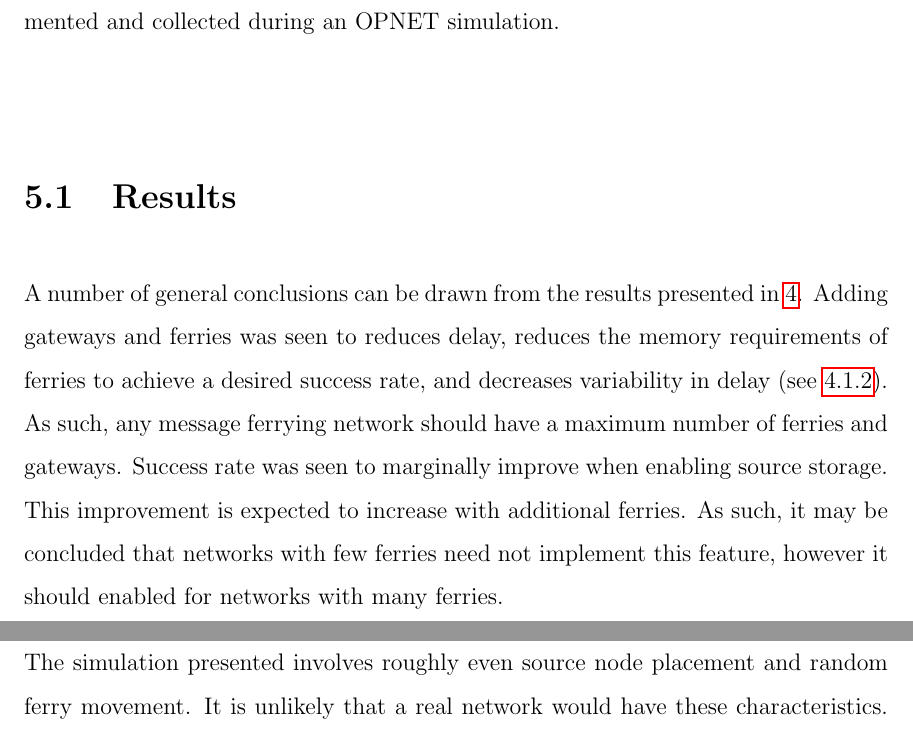
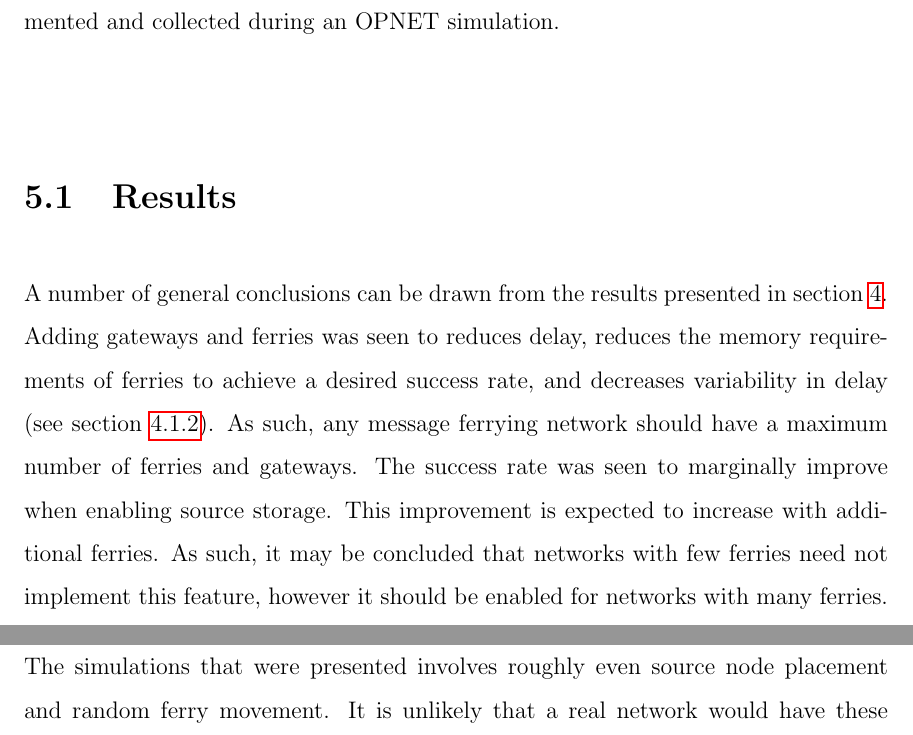
Before and after one commit to maxwelllaplacefourier/dustbunny-tycoon, a LaTeX thesis (ENSC427/report/finalReport.tex, which reads ENSC427/report/chapters/conclusion.tex): two parts of pages 41 and 43 of 84, joined at a grey line, cut so that both start at the same text. Compiled offline with pdfLaTeX.

Commit message:
about 4 small changes to conclusion.tex

```diff
--- a/ENSC427/report/chapters/conclusion.tex
+++ b/ENSC427/report/chapters/conclusion.tex
@@ -9,12 +9,12 @@ Statistics measuring update success and delay were defined, implemented and coll
 
 \section{Results}
 
-A number of general conclusions can be drawn from the results presented in \ref{sec:resultsChapter}.
-Adding gateways and ferries was seen to reduces delay, reduces the memory requirements of ferries to achieve a desired success rate, and decreases variability in delay (see \ref{sec:results_success_s2}).
+A number of general conclusions can be drawn from the results presented in section \ref{sec:resultsChapter}.
+Adding gateways and ferries was seen to reduces delay, reduces the memory requirements of ferries to achieve a desired success rate, and decreases variability in delay (see section \ref{sec:results_success_s2}).
 As such, any message ferrying network should have a maximum number of ferries and gateways.
-Success rate was seen to marginally improve when enabling source storage.
+The success rate was seen to marginally improve when enabling source storage.
 This improvement is expected to increase with additional ferries.
-As such, it may be concluded that networks with few ferries need not implement this feature, however it should enabled for networks with many ferries.
+As such, it may be concluded that networks with few ferries need not implement this feature, however it should be enabled for networks with many ferries.
 
 %NEED SOMETHING MORE
 
@@ -47,7 +47,7 @@ Adding additional statistics, such as number of active packets in the network an
 
 \subsection{Applicability and Network Model}
 
-The simulation presented involves roughly even source node placement and random ferry movement.
+The simulations that were presented involves roughly even source node placement and random ferry movement.
 It is unlikely that a real %change real
 network would have these characteristics.
 Creating and simulating a real-world network model and application would provide more realistic results.
```
